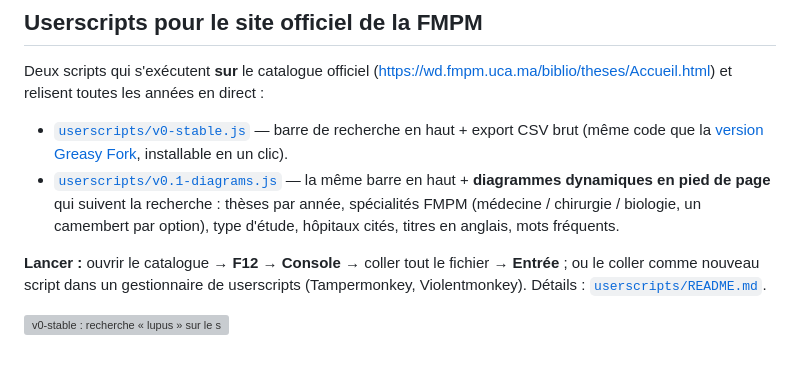
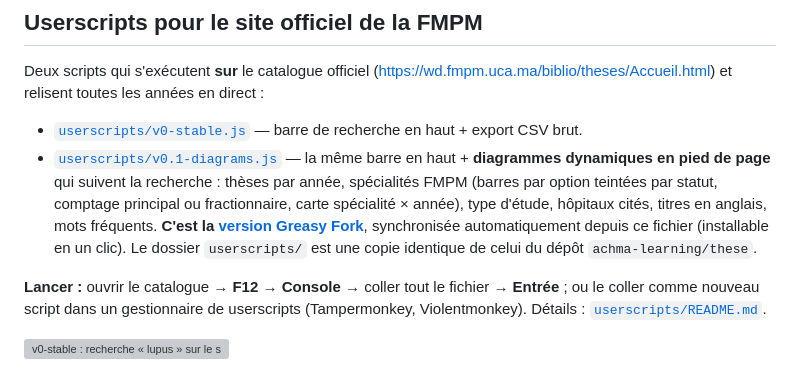
Before and after one commit to achma-learning/theses-maroc, a Markdown page: README.md, the part around the change. Drawn GitHub-style; grey boxes are pictures that could not be loaded.

```diff
--- a/README.md
+++ b/README.md
@@ -16,8 +16,8 @@ Les données sont les listes que les facultés publient déjà (titre, auteur, a
 
 Deux scripts qui s'exécutent **sur** le catalogue officiel (https://wd.fmpm.uca.ma/biblio/theses/Accueil.html) et relisent toutes les années en direct :
 
-- [`userscripts/v0-stable.js`](userscripts/v0-stable.js) — barre de recherche en haut + export CSV brut (même code que la [version Greasy Fork](https://greasyfork.org/scripts/600588), installable en un clic).
-- [`userscripts/v0.1-diagrams.js`](userscripts/v0.1-diagrams.js) — la même barre en haut + **diagrammes dynamiques en pied de page** qui suivent la recherche : thèses par année, spécialités FMPM (médecine / chirurgie / biologie, un camembert par option), type d'étude, hôpitaux cités, titres en anglais, mots fréquents.
+- [`userscripts/v0-stable.js`](userscripts/v0-stable.js) — barre de recherche en haut + export CSV brut.
+- [`userscripts/v0.1-diagrams.js`](userscripts/v0.1-diagrams.js) — la même barre en haut + **diagrammes dynamiques en pied de page** qui suivent la recherche : thèses par année, spécialités FMPM (barres par option teintées par statut, comptage principal ou fractionnaire, carte spécialité × année), type d'étude, hôpitaux cités, titres en anglais, mots fréquents. **C'est la [version Greasy Fork](https://greasyfork.org/scripts/600588)**, synchronisée automatiquement depuis ce fichier (installable en un clic). Le dossier `userscripts/` est une copie identique de celui du dépôt `achma-learning/these`.
 
 **Lancer :** ouvrir le catalogue → **F12** → **Console** → coller tout le fichier → **Entrée** ; ou le coller comme nouveau script dans un gestionnaire de userscripts (Tampermonkey, Violentmonkey). Détails : [`userscripts/README.md`](userscripts/README.md).
 
```
Also changed, not shown: pipeline/CONTEXT-these2.md (+1 -1 lines), userscripts/README.md (+4 -4 lines).
